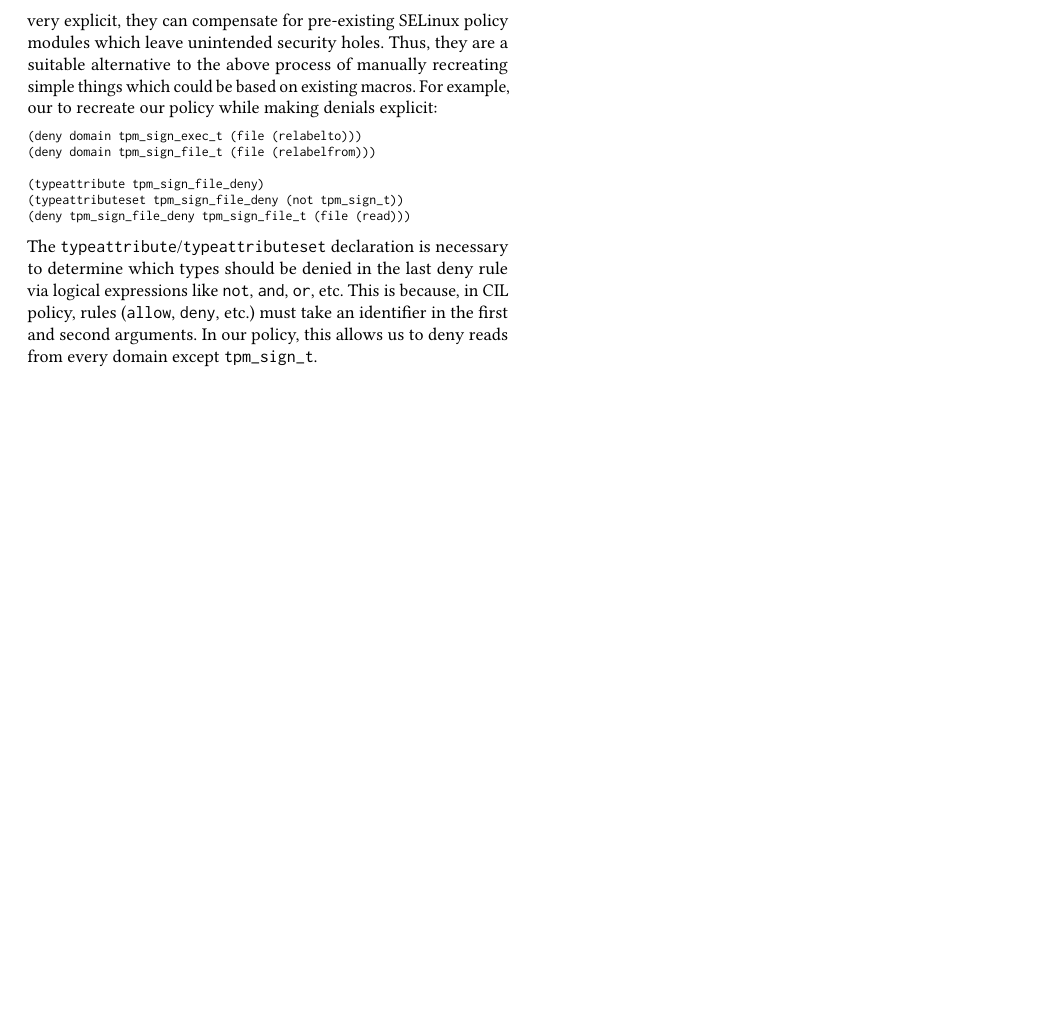
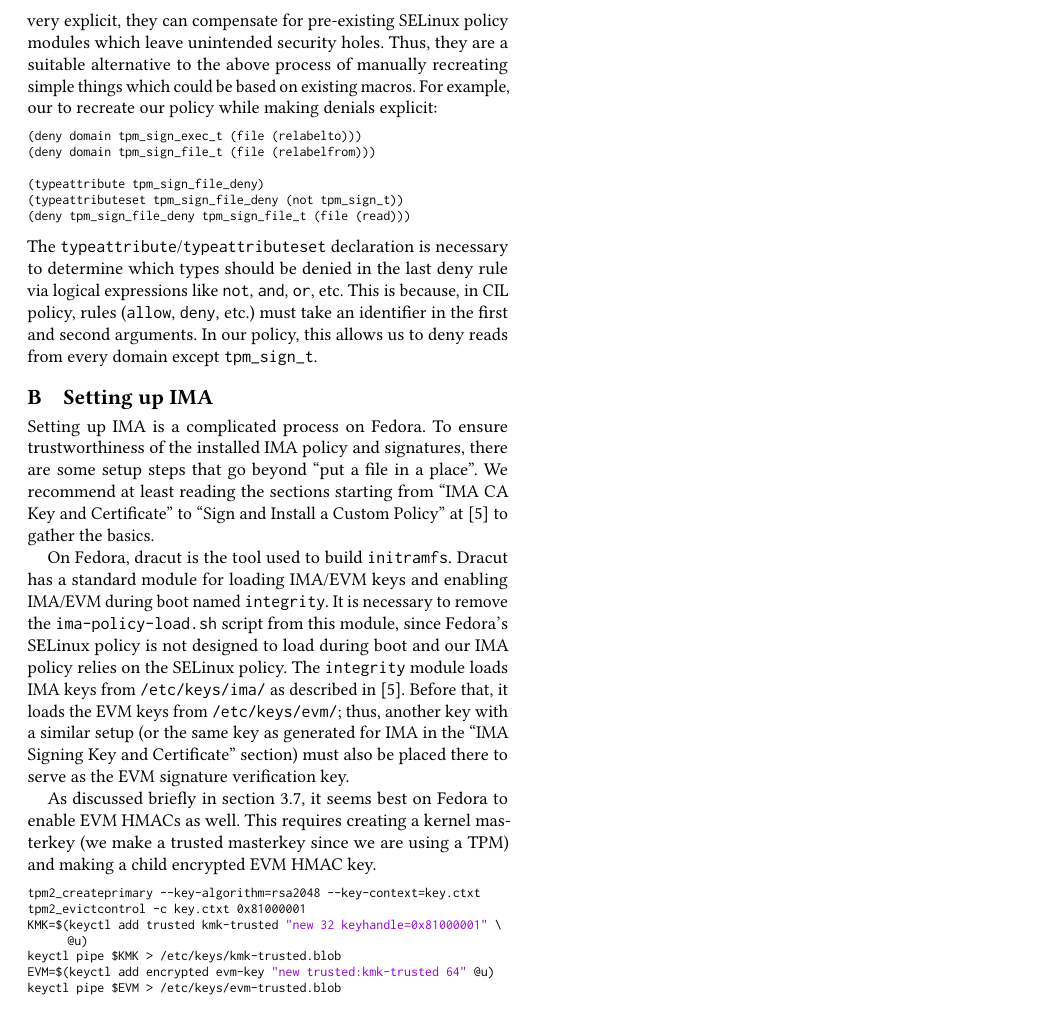
Before and after one commit to LoganSchmalz/fckr, a LaTeX paper (fckr.tex): part of page 7 of 7, cut so that both start at the same text, the shorter picture padded with empty space. Compiled offline with pdfLaTeX.

Commit message:
draft ima setup appendix

```diff
--- a/fckr.tex
+++ b/fckr.tex
@@ -801,5 +801,29 @@ via logical expressions like \verb|not|, \verb|and|, \verb|or|, etc.
 This is because, in CIL policy, rules (\verb|allow|, \verb|deny|, etc.) must take an identifier in the first and second arguments.
 In our policy, this allows us to deny reads from every domain except \domaint.
 
+\section{Setting up IMA}
+Setting up IMA is a complicated process on Fedora.
+To ensure trustworthiness of the installed IMA policy and signatures, there are some setup steps that go beyond ``put a file in a place''.
+We recommend at least reading the sections starting from ``IMA CA Key and Certificate'' to ``Sign and Install a Custom Policy'' at \cite{IBM:IMA-utilities-evmctl} to gather the basics.
+
+On Fedora, dracut is the tool used to build \initramfs.
+Dracut has a standard module for loading IMA/EVM keys and enabling IMA/EVM during boot named \verb|integrity|.
+It is necessary to remove the \verb|ima-policy-load.sh| script from this module, since Fedora's SELinux policy is not designed to load during boot and our IMA policy relies on the SELinux policy.
+The \verb|integrity| module loads IMA keys from \verb|/etc/keys/ima/| as described in \cite{IBM:IMA-utilities-evmctl}.
+Before that, it loads the EVM keys from \verb|/etc/keys/evm/|;
+thus, another key with a similar setup (or the same key as generated for IMA in the ``IMA Signing Key and Certificate'' section) must also be placed there to serve as the EVM signature verification key.
+
+As discussed briefly in \zcref{sec:implementation-details}, it seems best on Fedora to enable EVM HMACs as well.
+This requires creating a kernel masterkey (we make a trusted masterkey since we are using a TPM) and making a child encrypted EVM HMAC key.
+\begin{lstlisting}[style=bash]
+tpm2_createprimary --key-algorithm=rsa2048 --key-context=key.ctxt
+tpm2_evictcontrol -c key.ctxt 0x81000001
+KMK=$(keyctl add trusted kmk-trusted "new 32 keyhandle=0x81000001" @u)
+keyctl pipe $KMK > /etc/keys/kmk-trusted.blob
+EVM=$(keyctl add encrypted evm-key "new trusted:kmk-trusted 64" @u)
+keyctl pipe $EVM > /etc/keys/evm-trusted.blob
+\end{lstlisting}
+% TODO : cite? https://web.archive.org/web/20250709141759/https://docs.redhat.com/en/documentation/red_hat_enterprise_linux/9/html/managing_monitoring_and_updating_the_kernel/enhancing-security-with-the-kernel-integrity-subsystem_managing-monitoring-and-updating-the-kernel#working-with-trusted-keys_enhancing-security-with-the-kernel-integrity-subsystem
+
 
 \end{document}
```
